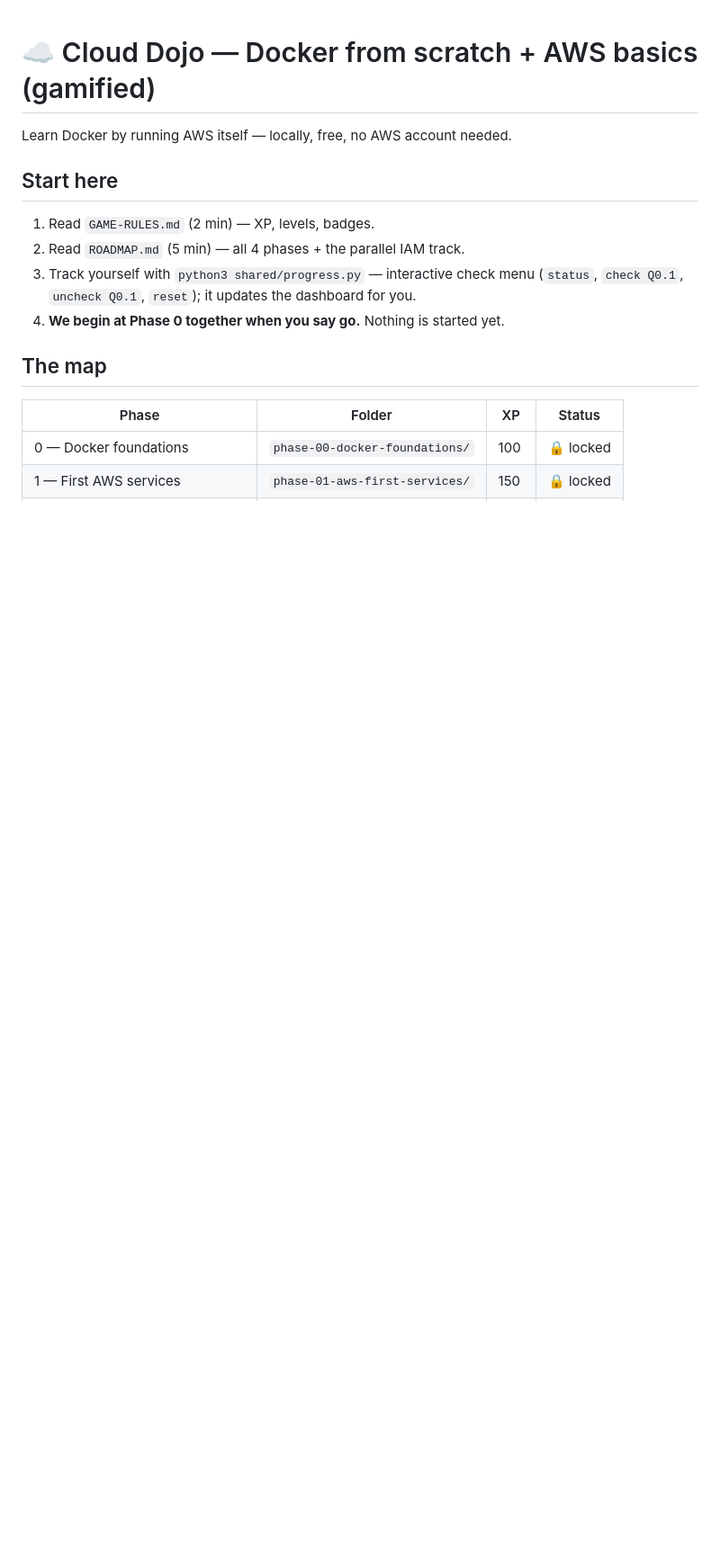
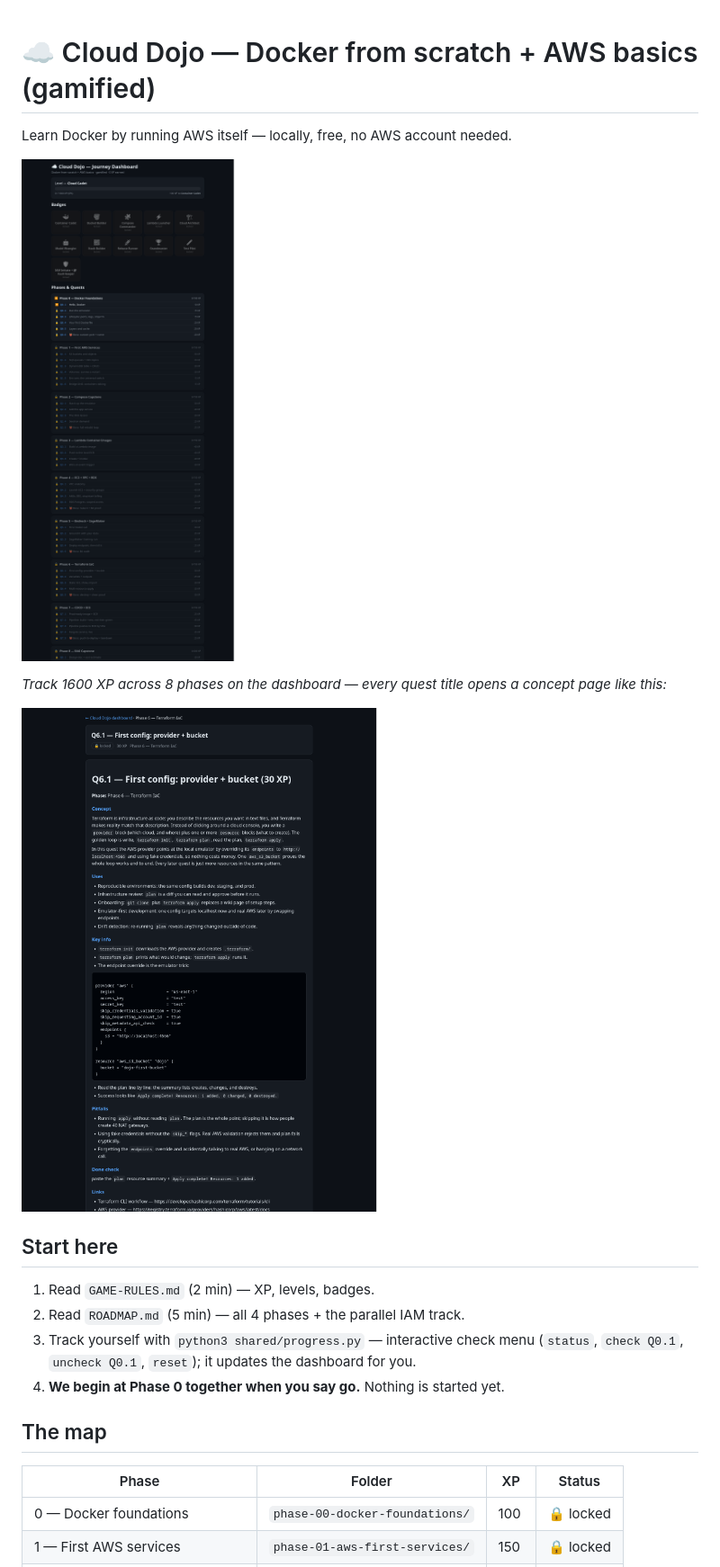
Before and after one commit to nabil0x/cloud-dojo, a Markdown page: README.md, the part around the change. Shown: that part at 90% size. GitHub-like rendering; pictures changed too: docs/images/dashboard.png (added), docs/images/quest-page.png (added); blank space fills up the shorter version.

Commit message:
Add dashboard and quest page screenshots to README
Ultraworked with [Sisyphus](https://github.com/code-yeongyu/oh-my-openagent)

```diff
--- a/README.md
+++ b/README.md
@@ -1,6 +1,12 @@
 # ☁️ Cloud Dojo — Docker from scratch + AWS basics (gamified)
 
 Learn Docker by running AWS itself — locally, free, no AWS account needed.
+
+![Cloud Dojo journey dashboard](docs/images/dashboard.png)
+
+*Track 1600 XP across 8 phases on the dashboard — every quest title opens a concept page like this:*
+
+![Quest concept page](docs/images/quest-page.png)
 
 ## Start here
 1. Read `GAME-RULES.md` (2 min) — XP, levels, badges.
```
